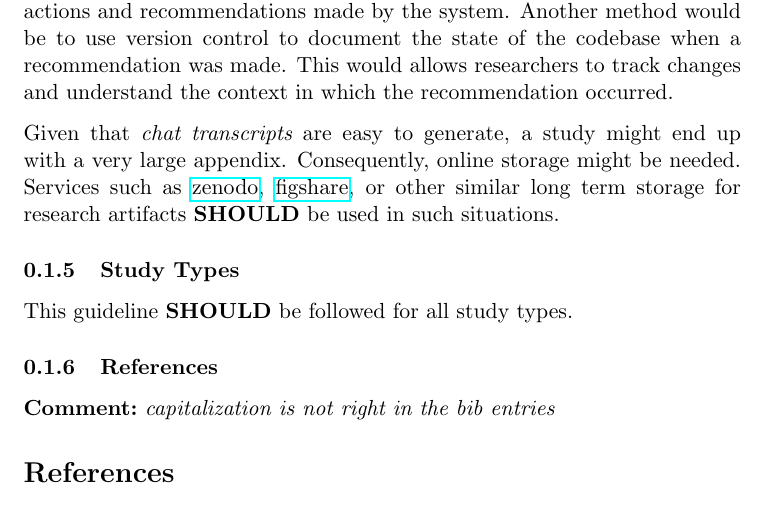
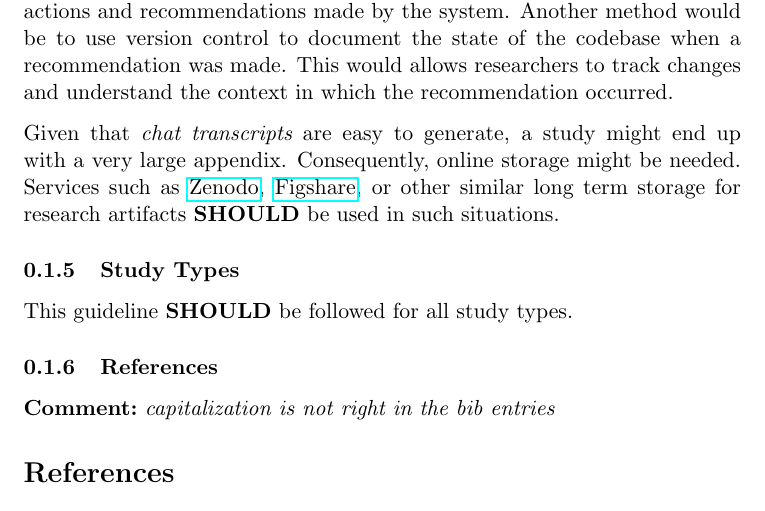
Before and after one commit to se-uhd/llm-guidelines-website, a LaTeX document (guidelines/_sources/05_report-interaction-logs.tex): part of page 3 of 4, cut so that both start at the same text. Compiled offline with pdfLaTeX.

Commit message:
capitalization

```diff
--- a/guidelines/_sources/05_report-interaction-logs.tex
+++ b/guidelines/_sources/05_report-interaction-logs.tex
@@ -63,7 +63,7 @@ Detailed logs enable future replication studies to compare results using the sam
 Not all systems allow the reporting of interaction logs with the same ease. At one end of the spectrum, chatbots can be easily documented because the conversations are typically text-based and can be logged directly. At the other end, auto-complete systems (e.g., GitHub Copilot) make it nearly impossible to report full interactions: to replicate a recommendation provided by Copilot during a coding session, one would need to recreate the exact state of the codebase at that moment, which is often impractical. One way to report interactions with auto-complete systems would be recording screencasts of the coding sessions which would capture the real-time interactions and recommendations made by the system. Another method would be to use version control to document the state of the codebase when a recommendation was made. This would allows researchers to track changes and understand the context in which the recommendation occurred.
 
 
-Given that {\em chat transcripts} are easy to generate, a study might end up with a very large appendix. Consequently, online storage might be needed. Services such as \href{https://zenodo.org}{zenodo}, \href{https://figshare.com/}{figshare}, or other similar long term storage for research artifacts \should be used in such situations.
+Given that {\em chat transcripts} are easy to generate, a study might end up with a very large appendix. Consequently, online storage might be needed. Services such as \href{https://zenodo.org}{Zenodo}, \href{https://figshare.com/}{Figshare}, or other similar long term storage for research artifacts \should be used in such situations.
 
 
 % \comment{I think actually these tools do have logging, eg. https://docs.github.com/en/copilot/troubleshooting-github-copilot/viewing-logs-for-github-copilot-in-your-environment}
```
